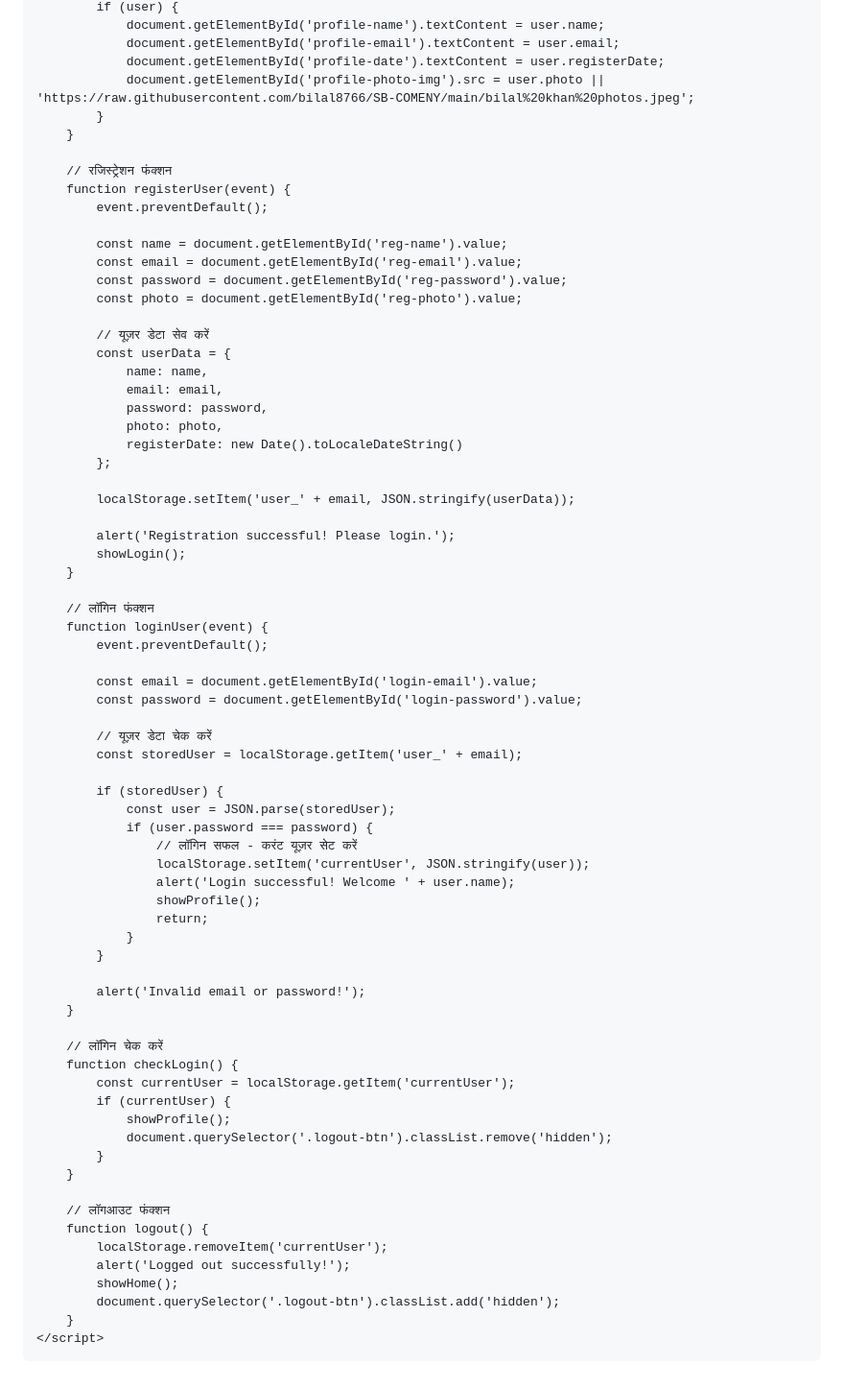
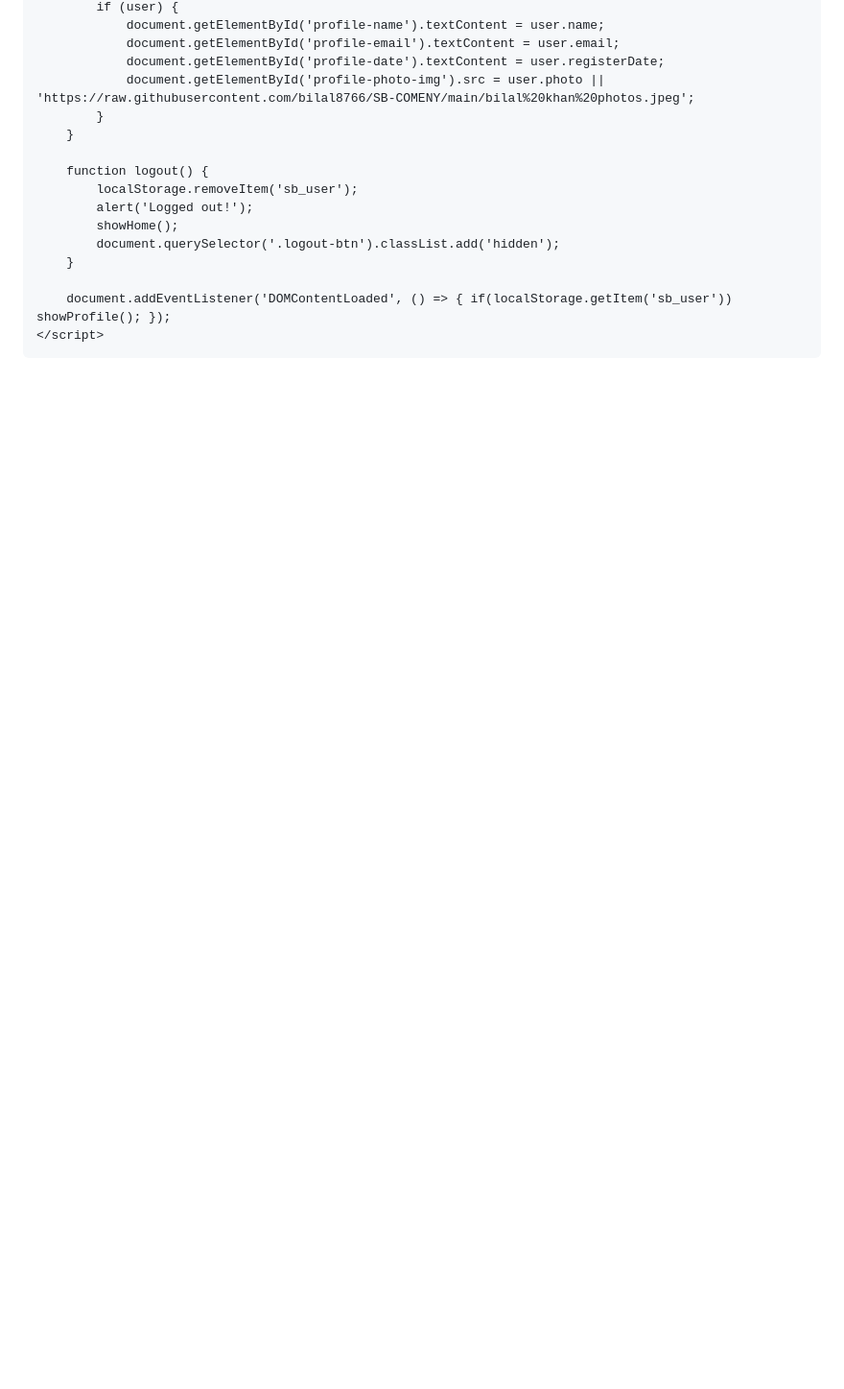
Before and after one commit to bilal8766/SB-COMENY, a Markdown page: README.md, the part around one of its changes. Shown at 96% size. Rendered like a GitHub page; blank space fills up the shorter version.

```diff
--- a/README.md
+++ b/README.md
@@ -317,70 +200,14 @@
             }
         }
 
-        // रजिस्ट्रेशन फंक्शन
-        function registerUser(event) {
-            event.preventDefault();
-
-            const name = document.getElementById('reg-name').value;
-            const email = document.getElementById('reg-email').value;
-            const password = document.getElementById('reg-password').value;
-            const photo = document.getElementById('reg-photo').value;
-
-            // यूज़र डेटा सेव करें
-            const userData = {
-                name: name,
-                email: email,
-                password: password,
-                photo: photo,
-                registerDate: new Date().toLocaleDateString()
-            };
-
-            localStorage.setItem('user_' + email, JSON.stringify(userData));
-
-            alert('Registration successful! Please login.');
-            showLogin();
-        }
-
-        // लॉगिन फंक्शन
-        function loginUser(event) {
-            event.preventDefault();
-
-            const email = document.getElementById('login-email').value;
-            const password = document.getElementById('login-password').value;
-
-            // यूज़र डेटा चेक करें
-            const storedUser = localStorage.getItem('user_' + email);
-
-            if (storedUser) {
-                const user = JSON.parse(storedUser);
-                if (user.password === password) {
-                    // लॉगिन सफल - करंट यूज़र सेट करें
-                    localStorage.setItem('currentUser', JSON.stringify(user));
-                    alert('Login successful! Welcome ' + user.name);
-                    showProfile();
-                    return;
-                }
-            }
-
-            alert('Invalid email or password!');
-        }
-
-        // लॉगिन चेक करें
-        function checkLogin() {
-            const currentUser = localStorage.getItem('currentUser');
-            if (currentUser) {
-                showProfile();
-                document.querySelector('.logout-btn').classList.remove('hidden');
-            }
-        }
-
-        // लॉगआउट फंक्शन
         function logout() {
-            localStorage.removeItem('currentUser');
-            alert('Logged out successfully!');
+            localStorage.removeItem('sb_user');
+            alert('Logged out!');
             showHome();
             document.querySelector('.logout-btn').classList.add('hidden');
         }
+
+        document.addEventListener('DOMContentLoaded', () => { if(localStorage.getItem('sb_user')) showProfile(); });
     </script>
 </body>
 </html>
```
Also changed, not shown: other parts of README.md (+126 -243 lines).
